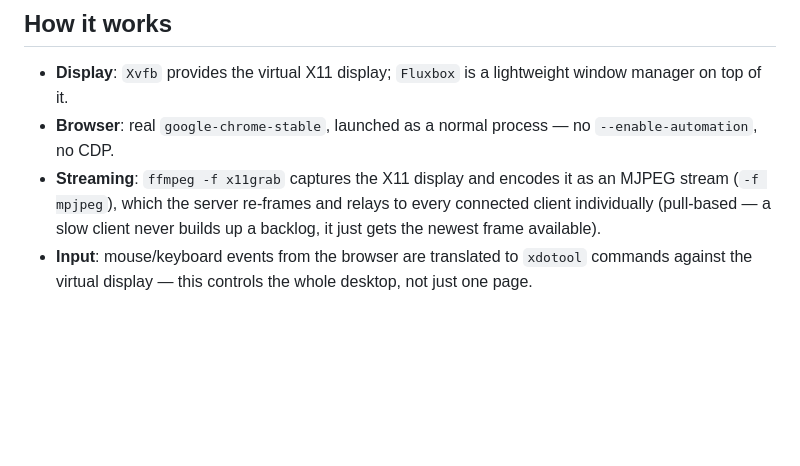
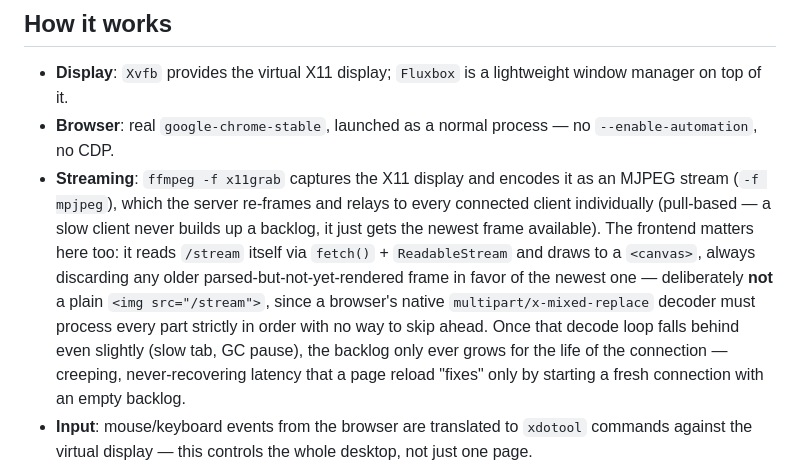
Before and after one commit to therealMRBK/browser-relay, a Markdown page: README.md, the part around the change. Drawn GitHub-style; blank space fills up the shorter version.

Commit message:
Document the client-side frame-dropping stream reader in the README

```diff
--- a/README.md
+++ b/README.md
@@ -155,7 +155,16 @@ your own machine or LAN.
 - **Streaming**: `ffmpeg -f x11grab` captures the X11 display and encodes it
   as an MJPEG stream (`-f mpjpeg`), which the server re-frames and relays to
   every connected client individually (pull-based — a slow client never
-  builds up a backlog, it just gets the newest frame available).
+  builds up a backlog, it just gets the newest frame available). The
+  frontend matters here too: it reads `/stream` itself via `fetch()` +
+  `ReadableStream` and draws to a `<canvas>`, always discarding any older
+  parsed-but-not-yet-rendered frame in favor of the newest one — deliberately
+  **not** a plain `<img src="/stream">`, since a browser's native
+  `multipart/x-mixed-replace` decoder must process every part strictly in
+  order with no way to skip ahead. Once that decode loop falls behind even
+  slightly (slow tab, GC pause), the backlog only ever grows for the life of
+  the connection — creeping, never-recovering latency that a page reload
+  "fixes" only by starting a fresh connection with an empty backlog.
 - **Input**: mouse/keyboard events from the browser are translated to
   `xdotool` commands against the virtual display — this controls the whole
   desktop, not just one page.
```
